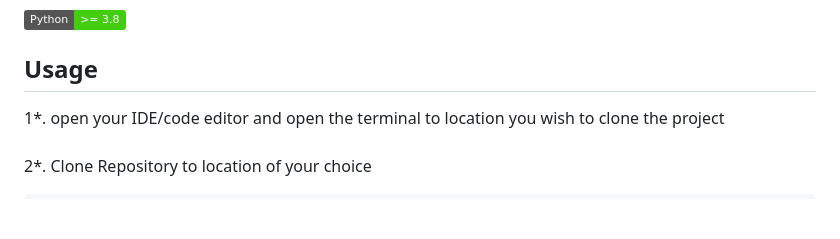
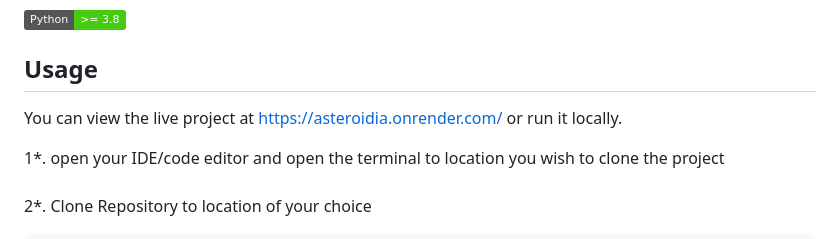
Before and after one commit to Tybenson0/Asteroidia, a Markdown page: README.md, the part around the change. Rendered like a GitHub page; badges without logos; blank space fills up the shorter version.

```diff
--- a/README.md
+++ b/README.md
@@ -109,6 +109,8 @@ Test out the code for yourself and leave any recomendations!
 
 <!-- USAGE EXAMPLES -->
 ## Usage
+You can view the live project at https://asteroidia.onrender.com/ or run it locally.
+
   1*.  open your IDE/code editor and open the terminal to location you wish to clone the project
   <br />
   <br />
```
